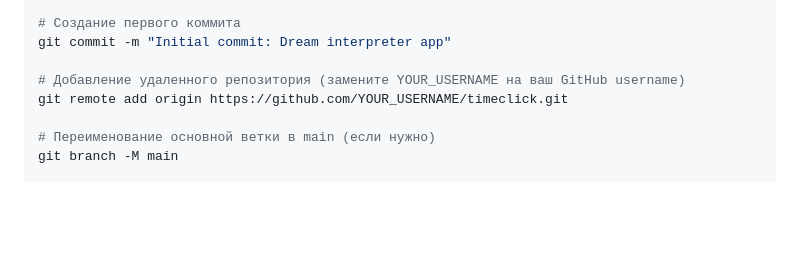
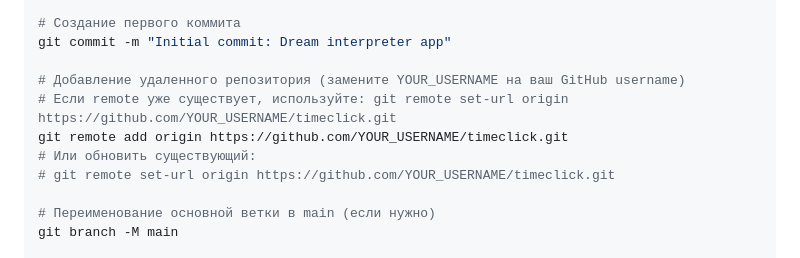
Before and after one commit to Tim9784/dream, a Markdown page: GITHUB_SETUP.md, the part around the change. Rendered like a GitHub page; blank space fills up the shorter version.

Commit message:
Initial commit: Dream interpreter app

```diff
--- a/GITHUB_SETUP.md
+++ b/GITHUB_SETUP.md
@@ -35,7 +35,10 @@ git add .
 git commit -m "Initial commit: Dream interpreter app"
 
 # Добавление удаленного репозитория (замените YOUR_USERNAME на ваш GitHub username)
+# Если remote уже существует, используйте: git remote set-url origin https://github.com/YOUR_USERNAME/timeclick.git
 git remote add origin https://github.com/YOUR_USERNAME/timeclick.git
+# Или обновить существующий:
+# git remote set-url origin https://github.com/YOUR_USERNAME/timeclick.git
 
 # Переименование основной ветки в main (если нужно)
 git branch -M main
```
